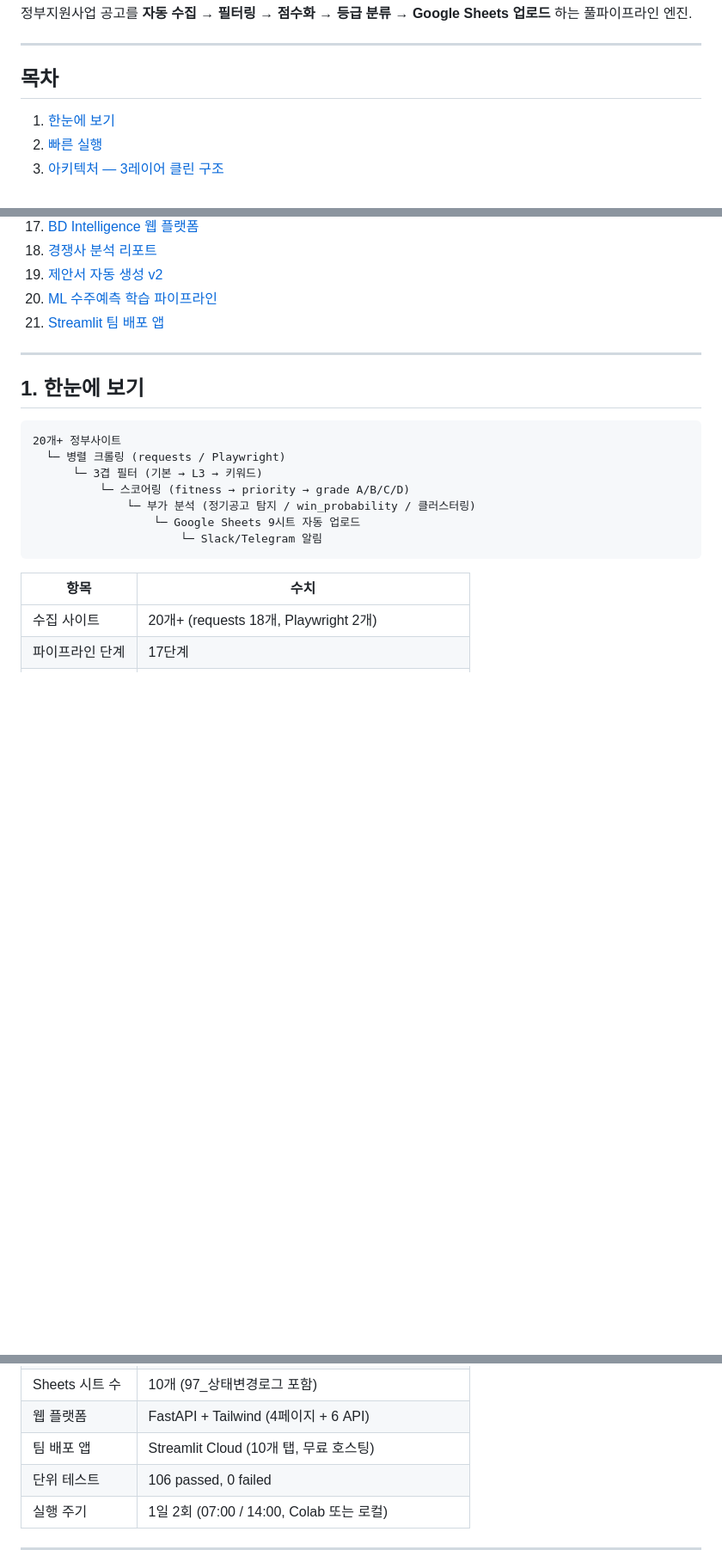
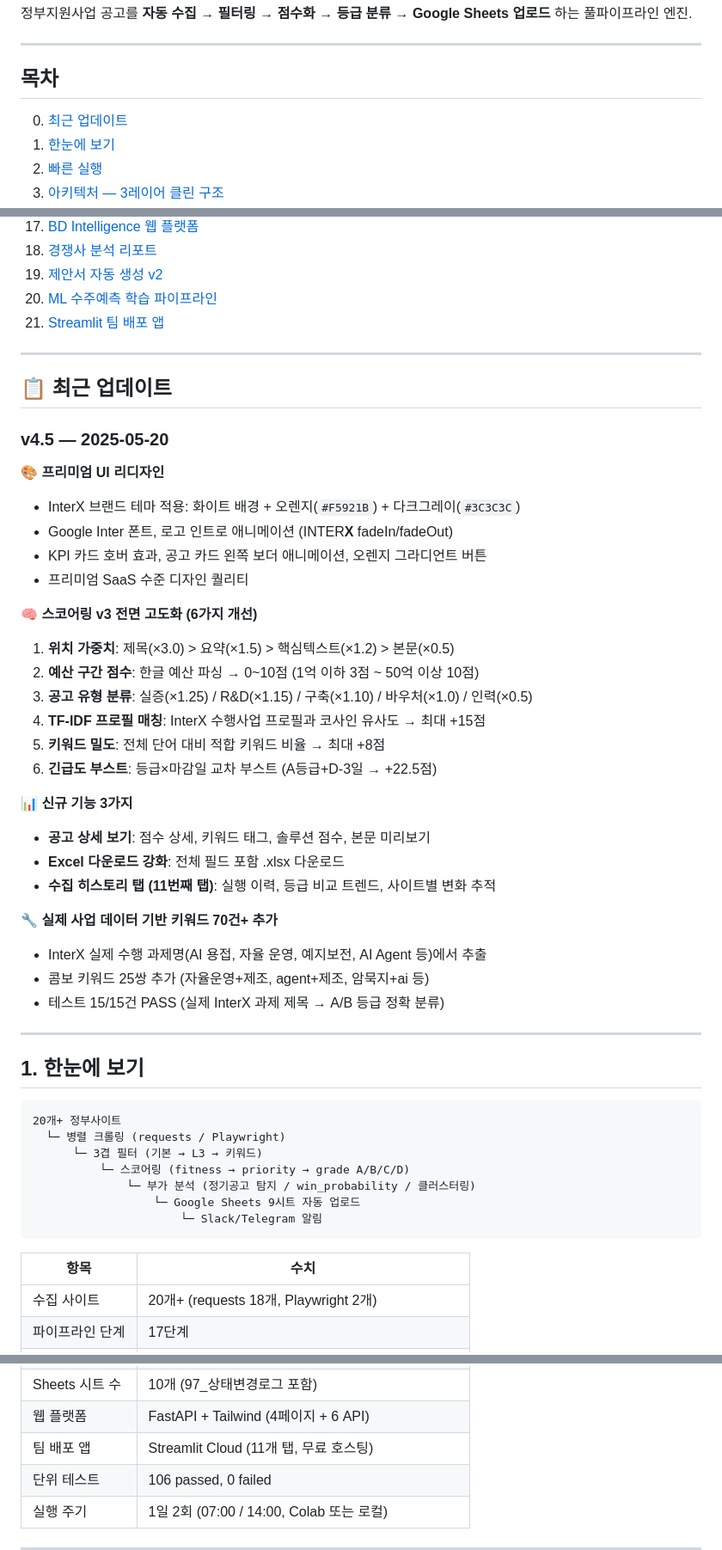
Before and after one commit to KimDoojin2/interx-gov-intelligence, a Markdown page: README.md, 3 parts joined by grey strips. Shown at 86% size. Drawn GitHub-style; blank space fills up the shorter version.

```diff
--- a/README.md
+++ b/README.md
@@ -5,6 +5,7 @@
 ---
 
 ## 목차
+0. [최근 업데이트](#-최근-업데이트)
 1. [한눈에 보기](#1-한눈에-보기)
 2. [빠른 실행](#2-빠른-실행)
 3. [아키텍처 — 3레이어 클린 구조](#3-아키텍처--3레이어-클린-구조)
@@ -26,6 +27,36 @@
 19. [제안서 자동 생성 v2](#19-제안서-자동-생성-v2)
 20. [ML 수주예측 학습 파이프라인](#20-ml-수주예측-학습-파이프라인)
 21. [Streamlit 팀 배포 앱](#21-streamlit-팀-배포-앱)
+
+---
+
+## 📋 최근 업데이트
+
+### v4.5 — 2025-05-20
+
+**🎨 프리미엄 UI 리디자인**
+- InterX 브랜드 테마 적용: 화이트 배경 + 오렌지(`#F5921B`) + 다크그레이(`#3C3C3C`)
+- Google Inter 폰트, 로고 인트로 애니메이션 (INTER**X** fadeIn/fadeOut)
+- KPI 카드 호버 효과, 공고 카드 왼쪽 보더 애니메이션, 오렌지 그라디언트 버튼
+- 프리미엄 SaaS 수준 디자인 퀄리티
+
+**🧠 스코어링 v3 전면 고도화 (6가지 개선)**
+1. **위치 가중치**: 제목(×3.0) > 요약(×1.5) > 핵심텍스트(×1.2) > 본문(×0.5)
+2. **예산 구간 점수**: 한글 예산 파싱 → 0~10점 (1억 이하 3점 ~ 50억 이상 10점)
+3. **공고 유형 분류**: 실증(×1.25) / R&D(×1.15) / 구축(×1.10) / 바우처(×1.0) / 인력(×0.5)
+4. **TF-IDF 프로필 매칭**: InterX 수행사업 프로필과 코사인 유사도 → 최대 +15점
+5. **키워드 밀도**: 전체 단어 대비 적합 키워드 비율 → 최대 +8점
+6. **긴급도 부스트**: 등급×마감일 교차 부스트 (A등급+D-3일 → +22.5점)
+
+**📊 신규 기능 3가지**
+- **공고 상세 보기**: 점수 상세, 키워드 태그, 솔루션 점수, 본문 미리보기
+- **Excel 다운로드 강화**: 전체 필드 포함 .xlsx 다운로드
+- **수집 히스토리 탭 (11번째 탭)**: 실행 이력, 등급 비교 트렌드, 사이트별 변화 추적
+
+**🔧 실제 사업 데이터 기반 키워드 70건+ 추가**
+- InterX 실제 수행 과제명(AI 용접, 자율 운영, 예지보전, AI Agent 등)에서 추출
+- 콤보 키워드 25쌍 추가 (자율운영+제조, agent+제조, 암묵지+ai 등)
+- 테스트 15/15건 PASS (실제 InterX 과제 제목 → A/B 등급 정확 분류)
 
 ---
 
@@ -55,7 +86,7 @@
 | 수주 예측 | Rule 가중합 + ML(LogisticRegression) 자동 전환 |
 | Sheets 시트 수 | 10개 (97_상태변경로그 포함) |
 | 웹 플랫폼 | FastAPI + Tailwind (4페이지 + 6 API) |
-| 팀 배포 앱 | Streamlit Cloud (10개 탭, 무료 호스팅) |
+| 팀 배포 앱 | Streamlit Cloud (11개 탭, 무료 호스팅) |
 | 단위 테스트 | 106 passed, 0 failed |
 | 실행 주기 | 1일 2회 (07:00 / 14:00, Colab 또는 로컬) |
 
```
Also changed, not shown: other parts of README.md (+47 -5 lines).
